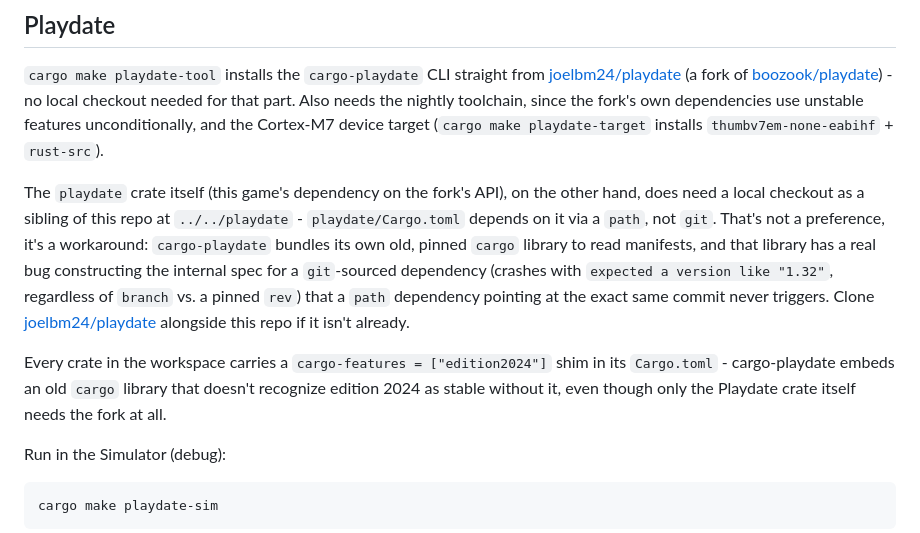
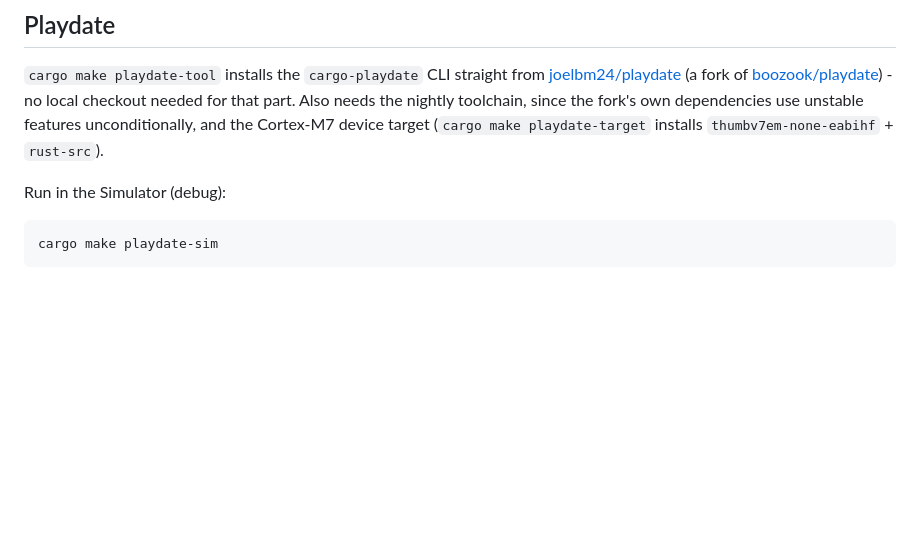
Before and after one commit to joelbm24/fifteen-puzzle, a Markdown page: README.md, the part around one of its changes. GitHub-like rendering; blank space fills up the shorter version.

````diff
--- a/README.md
+++ b/README.md
@@ -160,19 +140,6 @@ Also needs the nightly toolchain, since the fork's own dependencies use unstable
 unconditionally, and the Cortex-M7 device target (`cargo make playdate-target` installs
 `thumbv7em-none-eabihf` + `rust-src`).
 
-The `playdate` crate itself (this game's dependency on the fork's API), on the other hand, does need
-a local checkout as a sibling of this repo at `../../playdate` - `playdate/Cargo.toml` depends on it
-via a `path`, not `git`. That's not a preference, it's a workaround: `cargo-playdate` bundles its own
-old, pinned `cargo` library to read manifests, and that library has a real bug constructing the
-internal spec for a `git`-sourced dependency (crashes with `expected a version like "1.32"`,
-regardless of `branch` vs. a pinned `rev`) that a `path` dependency pointing at the exact same commit
-never triggers. Clone [joelbm24/playdate](https://github.com/joelbm24/playdate) alongside this repo
-if it isn't already.
-
-Every crate in the workspace carries a `cargo-features = ["edition2024"]` shim in its `Cargo.toml` -
-cargo-playdate embeds an old `cargo` library that doesn't recognize edition 2024 as stable without it,
-even though only the Playdate crate itself needs the fork at all.
-
 Run in the Simulator (debug):
 
 ```
````
Also changed, not shown: other parts of README.md (+2 -52 lines).
